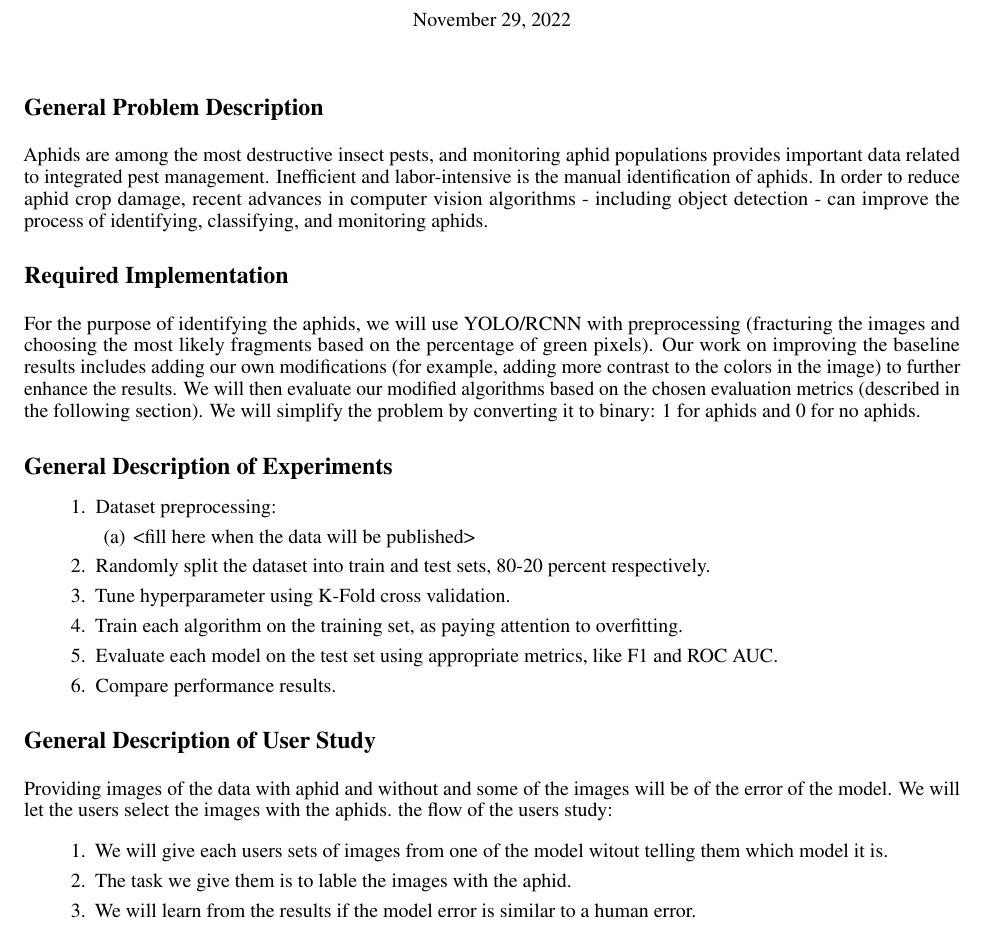
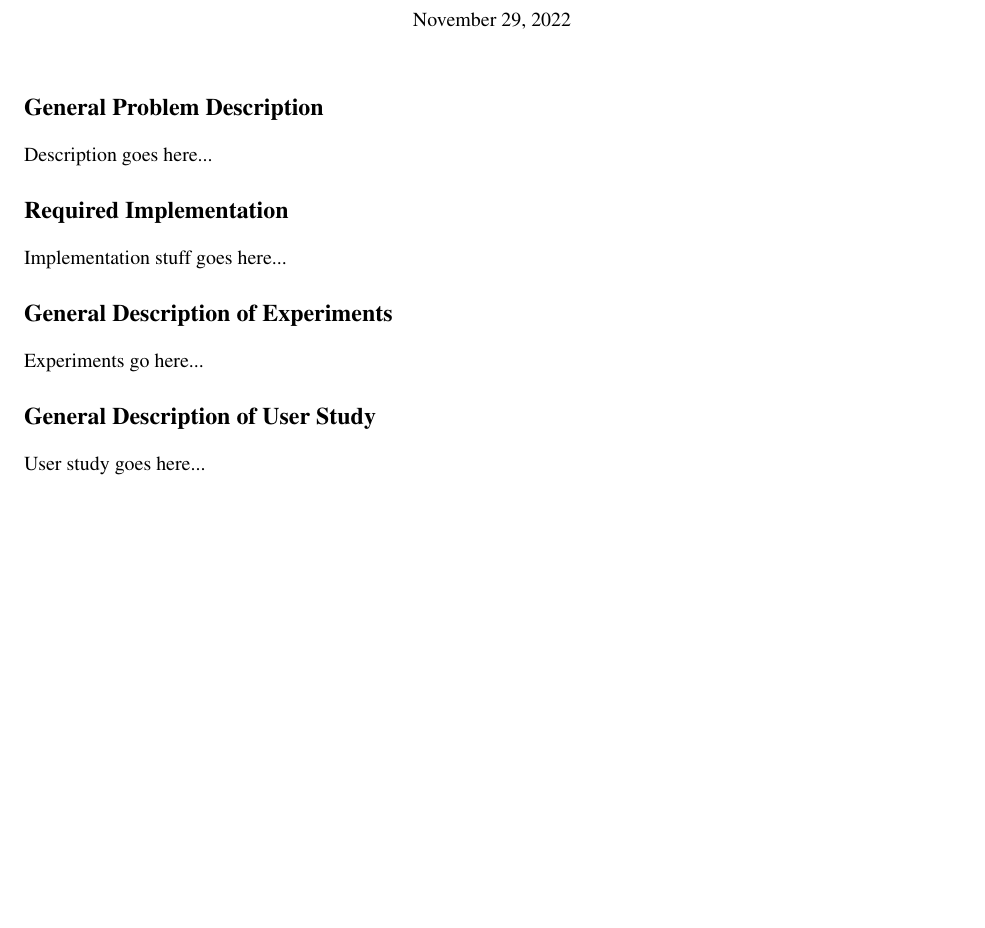
Before and after one commit to Zshoham/Aphidite, a LaTeX document (proposal/main.tex): part of the page, cut so that both start at the same text, the shorter picture padded with empty space. Compiled offline with pdfLaTeX.

Commit message:
return to original

```diff
--- a/proposal/main.tex
+++ b/proposal/main.tex
@@ -19,29 +19,15 @@
 \maketitle
 
 \section*{General Problem Description}
-Aphids are among the most destructive insect pests, and monitoring aphid populations provides important data related to integrated pest management. Inefficient and labor-intensive is the manual identification of aphids. In order to reduce aphid crop damage, recent advances in computer vision algorithms - including object detection - can improve the process of identifying, classifying, and monitoring aphids.
+Description goes here...
 
 \section*{Required Implementation}
-For the purpose of identifying the aphids, we will use YOLO/RCNN with preprocessing (fracturing the images and choosing the most likely fragments based on the percentage of green pixels). Our work on improving the baseline results includes adding our own modifications (for example, adding more contrast to the colors in the image) to further enhance the results. We will then evaluate our modified algorithms based on the chosen evaluation metrics (described in the following section). We will simplify the problem by converting it to binary: 1 for aphids and 0 for no aphids.
+Implementation stuff goes here...
 
 \section*{General Description of Experiments}
-\begin{enumerate}
-  \item Dataset preprocessing:
-  \begin{enumerate}
-    \item <fill here when the data will be published>
-  \end{enumerate}
-  \item Randomly split the dataset into train and test sets, 80-20 percent respectively.
-  \item Tune hyperparameter using K-Fold cross validation.
-  \item Train each algorithm on the training set, as paying attention to overfitting.
-  \item Evaluate each model on the test set using appropriate metrics, like F1 and ROC AUC.
-  \item Compare performance results.
-\end{enumerate}
+Experiments go here...
 
 \section*{General Description of User Study}
-Providing images of the data with aphid and without and some of the images will be of the error of the model. We will let the users select the images with the aphids. the flow of the users study:
-\begin{enumerate}
-  \item We will give each users sets of images from one of the model witout telling them which model it is.
-  \item The task we give them is to lable the images with the aphid.
-  \item We will learn from the results if the model error is similar to a human error.
-\end{enumerate}
+User study goes here...
+
 \end{document}
```
